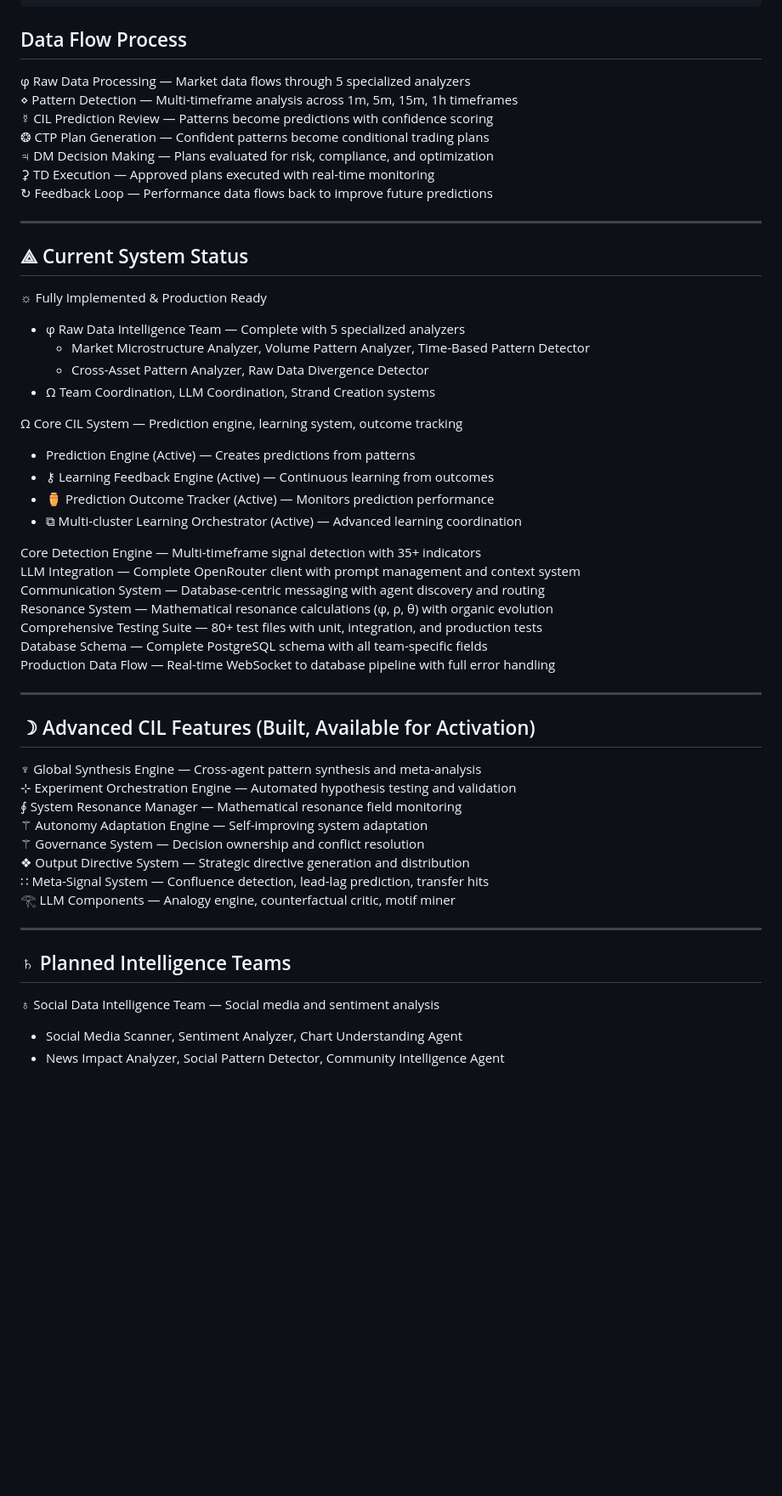
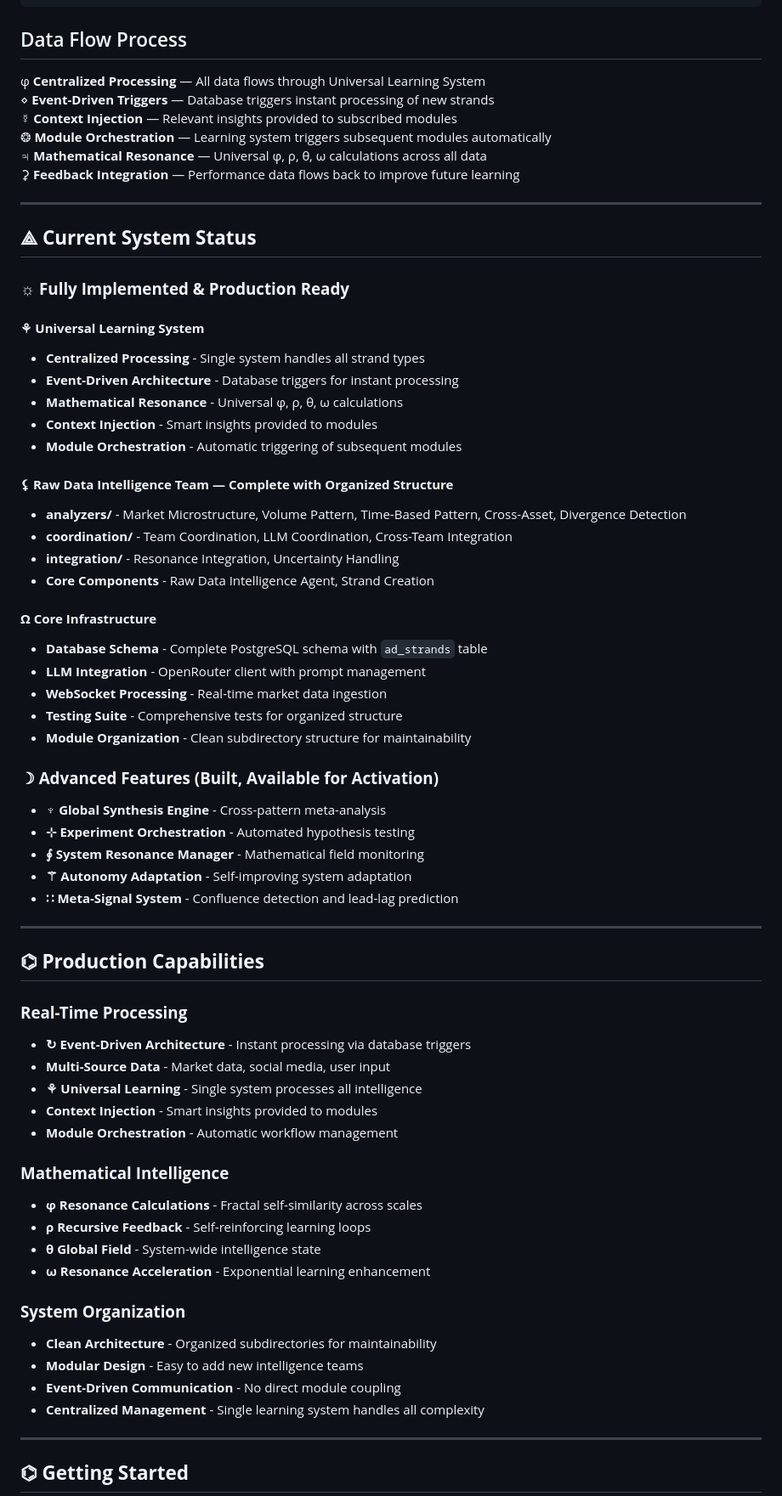
Before and after one commit to Recursive-Llama/Lotus_Trader, a Markdown page: README.md, the part around one of its changes. Shown at 85% size. GitHub-like rendering; blank space fills up the shorter version.

````diff
--- a/README.md
+++ b/README.md
@@ -86,53 +81,70 @@ Lotus Trader is an **organic intelligence trading system** that eliminates tradi
 ```
 
 ## Data Flow Process
-φ Raw Data Processing — Market data flows through 5 specialized analyzers
-⋄ Pattern Detection — Multi-timeframe analysis across 1m, 5m, 15m, 1h timeframes
-☿ CIL Prediction Review — Patterns become predictions with confidence scoring
-❂ CTP Plan Generation — Confident patterns become conditional trading plans
-♃ DM Decision Making — Plans evaluated for risk, compliance, and optimization
-⚳ TD Execution — Approved plans executed with real-time monitoring
-↻ Feedback Loop — Performance data flows back to improve future predictions
+φ **Centralized Processing** — All data flows through Universal Learning System
+⋄ **Event-Driven Triggers** — Database triggers instant processing of new strands
+☿ **Context Injection** — Relevant insights provided to subscribed modules
+❂ **Module Orchestration** — Learning system triggers subsequent modules automatically
+♃ **Mathematical Resonance** — Universal φ, ρ, θ, ω calculations across all data
+⚳ **Feedback Integration** — Performance data flows back to improve future learning
 
 ---
 
-## ⟁ Current System Status
-☼ Fully Implemented & Production Ready
-- φ Raw Data Intelligence Team — Complete with 5 specialized analyzers
-  - Market Microstructure Analyzer, Volume Pattern Analyzer, Time-Based Pattern Detector
-  - Cross-Asset Pattern Analyzer, Raw Data Divergence Detector
-- Ω Team Coordination, LLM Coordination, Strand Creation systems
+## ⟁ **Current System Status**
 
-Ω Core CIL System — Prediction engine, learning system, outcome tracking
-- Prediction Engine (Active) — Creates predictions from patterns
-- ⚷ Learning Feedback Engine (Active) — Continuous learning from outcomes
-- ⚱ Prediction Outcome Tracker (Active) — Monitors prediction performance
-- ⧉ Multi-cluster Learning Orchestrator (Active) — Advanced learning coordination
+### **☼ Fully Implemented & Production Ready**
 
-Core Detection Engine — Multi-timeframe signal detection with 35+ indicators
-LLM Integration — Complete OpenRouter client with prompt management and context system
-Communication System — Database-centric messaging with agent discovery and routing
-Resonance System — Mathematical resonance calculations (φ, ρ, θ) with organic evolution
-Comprehensive Testing Suite — 80+ test files with unit, integration, and production tests
-Database Schema — Complete PostgreSQL schema with all team-specific fields
-Production Data Flow — Real-time WebSocket to database pipeline with full error handling
+#### **⚘ Universal Learning System**
+- **Centralized Processing** - Single system handles all strand types
+- **Event-Driven Architecture** - Database triggers for instant processing
+- **Mathematical Resonance** - Universal φ, ρ, θ, ω calculations
+- **Context Injection** - Smart insights provided to modules
+- **Module Orchestration** - Automatic triggering of subsequent modules
+
+#### **⚸ Raw Data Intelligence Team — Complete with Organized Structure**
+- **analyzers/** - Market Microstructure, Volume Pattern, Time-Based Pattern, Cross-Asset, Divergence Detection
+- **coordination/** - Team Coordination, LLM Coordination, Cross-Team Integration
+- **integration/** - Resonance Integration, Uncertainty Handling
+- **Core Components** - Raw Data Intelligence Agent, Strand Creation
+
+#### **Ω Core Infrastructure**
+- **Database Schema** - Complete PostgreSQL schema with `ad_strands` table
+- **LLM Integration** - OpenRouter client with prompt management
+- **WebSocket Processing** - Real-time market data ingestion
+- **Testing Suite** - Comprehensive tests for organized structure
+- **Module Organization** - Clean subdirectory structure for maintainability
+
+### **☽ Advanced Features (Built, Available for Activation)**
+- **♆ Global Synthesis Engine** - Cross-pattern meta-analysis
+- **⊹ Experiment Orchestration** - Automated hypothesis testing
+- **∮ System Resonance Manager** - Mathematical field monitoring
+- **⚚ Autonomy Adaptation** - Self-improving system adaptation
+- **∷ Meta-Signal System** - Confluence detection and lead-lag prediction
 
 ---
 
-## ☽ Advanced CIL Features (Built, Available for Activation)
-♆ Global Synthesis Engine — Cross-agent pattern synthesis and meta-analysis
-⊹ Experiment Orchestration Engine — Automated hypothesis testing and validation
-∮ System Resonance Manager — Mathematical resonance field monitoring
-⚚ Autonomy Adaptation Engine — Self-improving system adaptation
-⚚ Governance System — Decision ownership and conflict resolution
-❖ Output Directive System — Strategic directive generation and distribution
-∷ Meta-Signal System — Confluence detection, lead-lag prediction, transfer hits
-𓂀 LLM Components — Analogy engine, counterfactual critic, motif miner
+## **⌬ Production Capabilities**
+
+### **Real-Time Processing**
+- **↻ Event-Driven Architecture** - Instant processing via database triggers
+- **Multi-Source Data** - Market data, social media, user input
+- **⚘ Universal Learning** - Single system processes all intelligence
+- **Context Injection** - Smart insights provided to modules
+- **Module Orchestration** - Automatic workflow management
+
+### **Mathematical Intelligence**
+- **φ Resonance Calculations** - Fractal self-similarity across scales
+- **ρ Recursive Feedback** - Self-reinforcing learning loops
+- **θ Global Field** - System-wide intelligence state
+- **ω Resonance Acceleration** - Exponential learning enhancement
+
+### **System Organization**
+- **Clean Architecture** - Organized subdirectories for maintainability
+- **Modular Design** - Easy to add new intelligence teams
+- **Event-Driven Communication** - No direct module coupling
+- **Centralized Management** - Single learning system handles all complexity
 
 ---
 
-## ♄ Planned Intelligence Teams
-♁ Social Data Intelligence Team — Social media and sentiment analysis
-  - Social Media Scanner, Sentiment Analyzer, Chart Understanding Agent
-  - News Impact Analyzer, Social Pattern Detector, Community Intelligence Agent
+## **⌬ Getting Started**
 
````
Also changed, not shown: other parts of README.md (+155 -190 lines).
